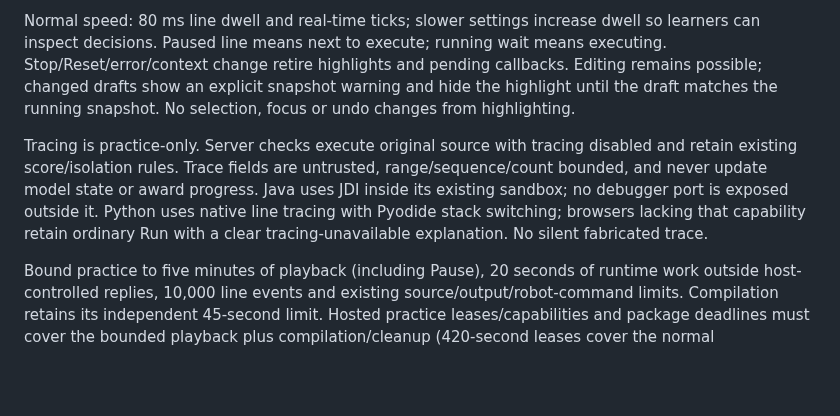
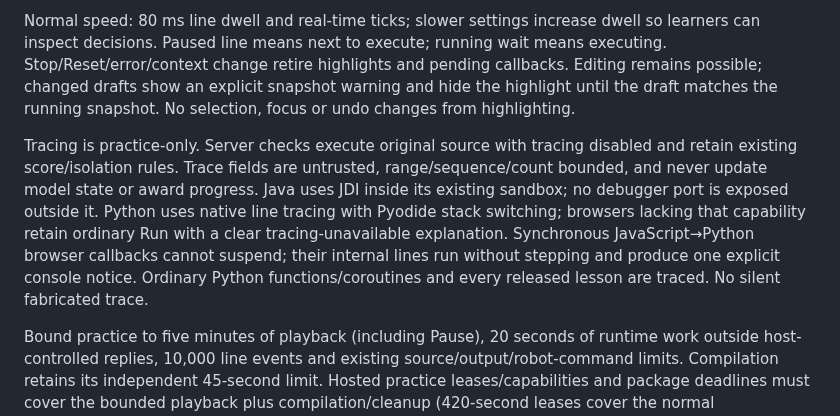
Before and after one commit to willcheung/3d-robotics-hack, a Markdown page: docs/EXECUTION-TRACING.md, the part around the change. Drawn GitHub-style; blank space fills up the shorter version.

```diff
--- a/docs/EXECUTION-TRACING.md
+++ b/docs/EXECUTION-TRACING.md
@@ -10,7 +10,7 @@ Pause freezes line progression and model ticks, including halfway through wait.
 
 Normal speed: 80 ms line dwell and real-time ticks; slower settings increase dwell so learners can inspect decisions. Paused line means next to execute; running wait means executing. Stop/Reset/error/context change retire highlights and pending callbacks. Editing remains possible; changed drafts show an explicit snapshot warning and hide the highlight until the draft matches the running snapshot. No selection, focus or undo changes from highlighting.
 
-Tracing is practice-only. Server checks execute original source with tracing disabled and retain existing score/isolation rules. Trace fields are untrusted, range/sequence/count bounded, and never update model state or award progress. Java uses JDI inside its existing sandbox; no debugger port is exposed outside it. Python uses native line tracing with Pyodide stack switching; browsers lacking that capability retain ordinary Run with a clear tracing-unavailable explanation. No silent fabricated trace.
+Tracing is practice-only. Server checks execute original source with tracing disabled and retain existing score/isolation rules. Trace fields are untrusted, range/sequence/count bounded, and never update model state or award progress. Java uses JDI inside its existing sandbox; no debugger port is exposed outside it. Python uses native line tracing with Pyodide stack switching; browsers lacking that capability retain ordinary Run with a clear tracing-unavailable explanation. Synchronous JavaScript→Python browser callbacks cannot suspend; their internal lines run without stepping and produce one explicit console notice. Ordinary Python functions/coroutines and every released lesson are traced. No silent fabricated trace.
 
 Bound practice to five minutes of playback (including Pause), 20 seconds of runtime work outside host-controlled replies, 10,000 line events and existing source/output/robot-command limits. Compilation retains its independent 45-second limit. Hosted practice leases/capabilities and package deadlines must cover the bounded playback plus compilation/cleanup (420-second leases cover the normal startup/playback/cleanup envelope; unknown late provider creation or failed cleanup still needs hosted qualification); score checks retain their existing deadlines.
 
```
Also changed, not shown: docs/EXECUTION-TRACING-QA.md (+1 -0 lines), docs/images/tracing-java-desktop.png, docs/images/tracing-narrow.png, docs/images/tracing-python-desktop.png, 4 other files.
